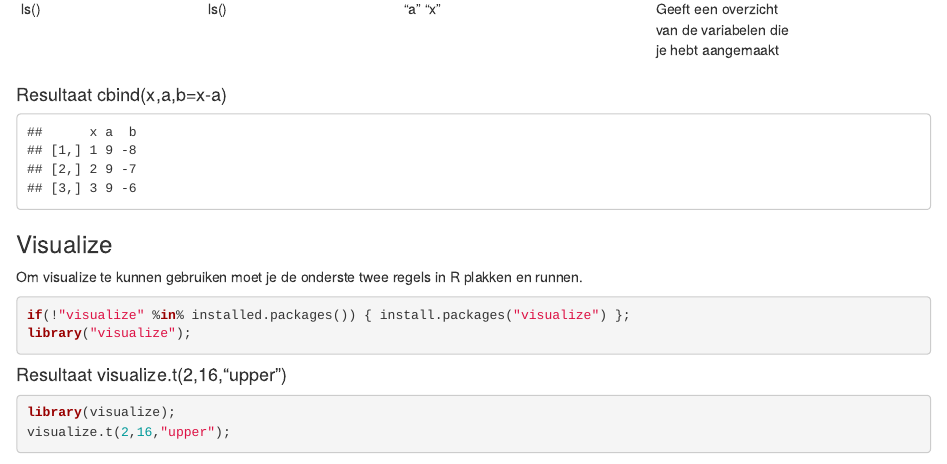
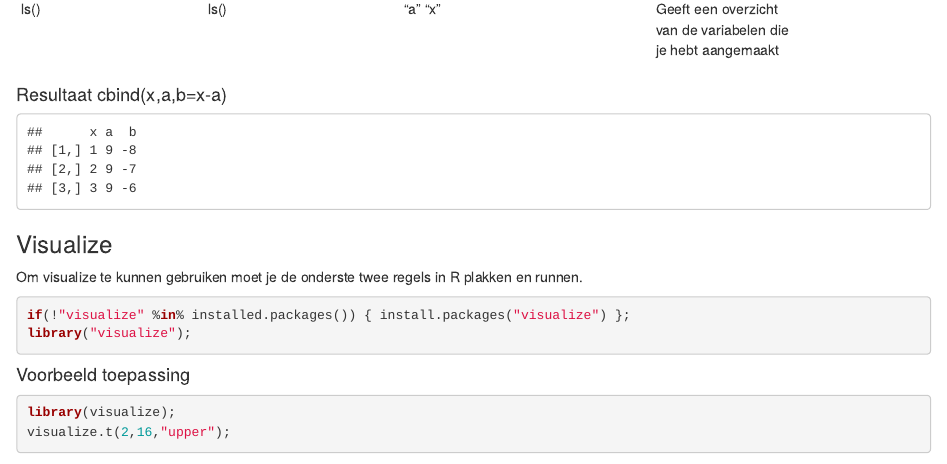
Before and after one commit to JohnnyDoorn/WSR_R_cheatsheet, an R Markdown document (Rcheatsheet.Rmd): the page in a window 1100 px wide, from 1780 px down. Rendered offline with R 4.5, knitr and Pandoc, with nearby package versions; both versions are drawn in the output format of the newer one; some code elsewhere in the file could not run offline.

Commit message:
Corrected confusing header

````diff
--- a/Rcheatsheet.Rmd
+++ b/Rcheatsheet.Rmd
@@ -2,8 +2,9 @@
 title: "R Cheatsheet for WSR"
 author: "Klinkenberg"
 date: "7/5/2017"
-# output: html_document
-output: pdf_document
+output:
+  html_document:
+    df_print: paged
 ---
 
 ## Intro
@@ -52,7 +53,7 @@ if(!"visualize" %in% installed.packages()) { install.packages("visualize") };
 library("visualize");
 ```
 
-#### Resultaat visualize.t(2,16,"upper")
+#### Voorbeeld toepassing
 
 ```{r,echo=TRUE,message=FALSE, warning=FALSE}
 library(visualize);
````
Also changed, not shown: Rcheatsheet.html, Rcheatsheet.pdf.
